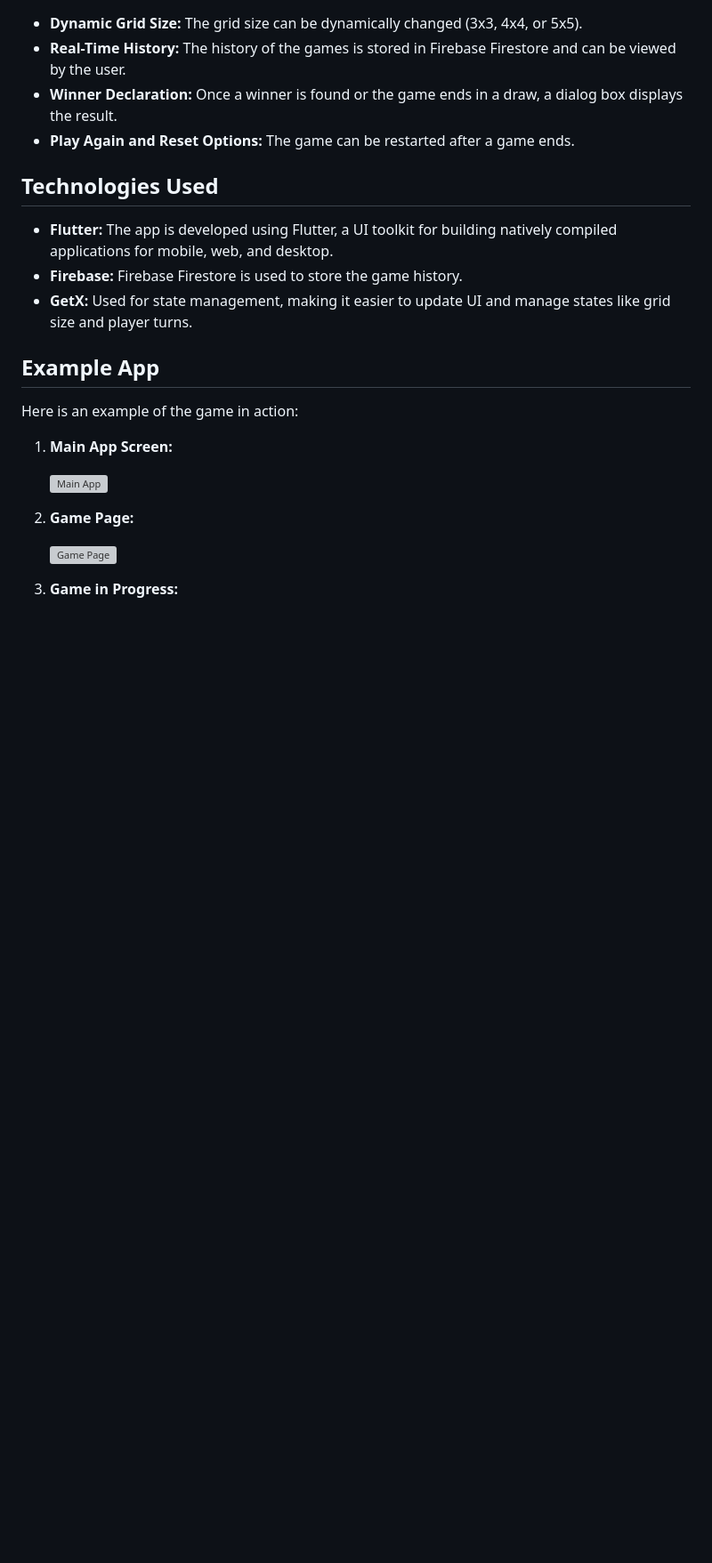
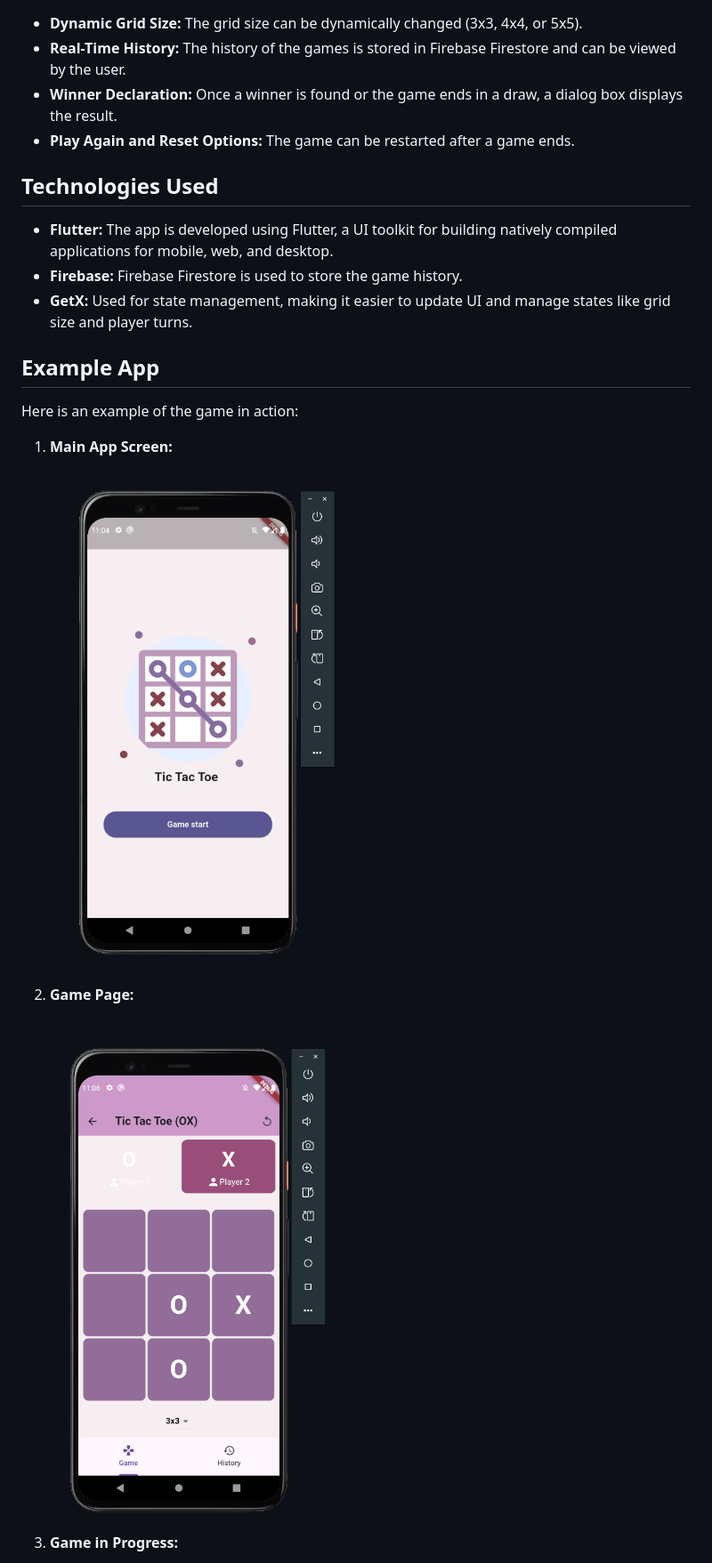
Before and after one commit to kittika62/TicTacToe_2, a Markdown page: README.md, the part around the change printed below. Shown: that part at 89% size. GitHub-like rendering; blank space fills up the shorter version; grey boxes are pictures that could not be loaded.

```diff
--- a/README.md
+++ b/README.md
@@ -23,11 +23,11 @@ Here is an example of the game in action:
 
 1. **Main App Screen:**
 
-    ![Main App](./assets/example/001.png)
+    ![Main App](./assets/images/example/001.png)
 
 2. **Game Page:**
 
-    ![Game Page](./assets/example/003.png)
+    ![Game Page](./assets/images/example/003.png)
 
 3. **Game in Progress:**
 
```
Also changed, not shown: other parts of README.md (+2 -2 lines).
